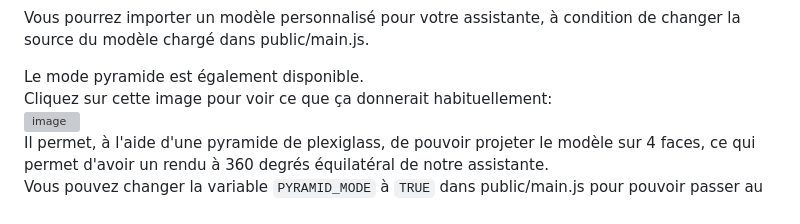
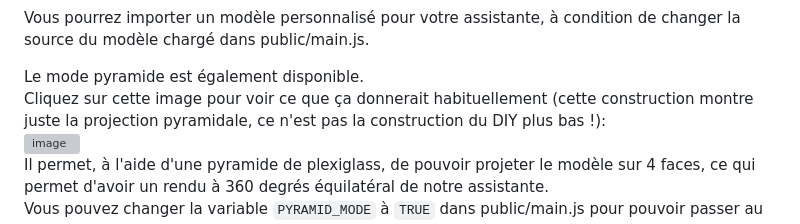
Before and after one commit to fox3000foxy/hologram-smart-miku, a Markdown page: README.md, the part around the change. Drawn GitHub-style; grey boxes are pictures that could not be loaded.

Commit message:
Added some precisions into REAMDE

```diff
--- a/README.md
+++ b/README.md
@@ -32,7 +32,7 @@ L'idée de ce projet est de pouvoir construire pour très peu cher ma propre Ale
 Vous pourrez importer un modèle personnalisé pour votre assistante, à condition de changer la source du modèle chargé dans public/main.js.
 
 Le mode pyramide est également disponible. <br>
-Cliquez sur cette image pour voir ce que ça donnerait habituellement:<br>
+Cliquez sur cette image pour voir ce que ça donnerait habituellement (cette construction montre juste la projection pyramidale, ce n'est pas la construction du DIY plus bas !):<br>
 [![image](https://github.com/user-attachments/assets/4b326331-a4c9-430d-a41b-711492828e6c)](https://youtu.be/dJruyJ4keqM?t=29)<br>
 Il permet, à l'aide d'une pyramide de plexiglass, de pouvoir projeter le modèle sur 4 faces, ce qui permet d'avoir un rendu à 360 degrés équilatéral de notre assistante.<br>
 Vous pouvez changer la variable `PYRAMID_MODE` à `TRUE` dans public/main.js pour pouvoir passer au mode pyramide.<br>
```
